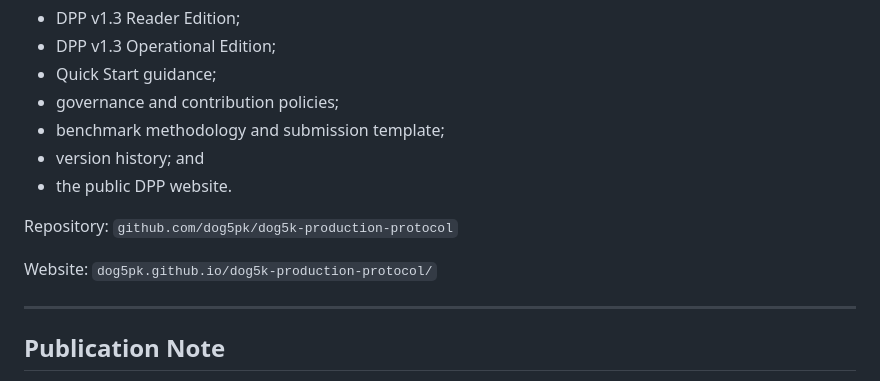
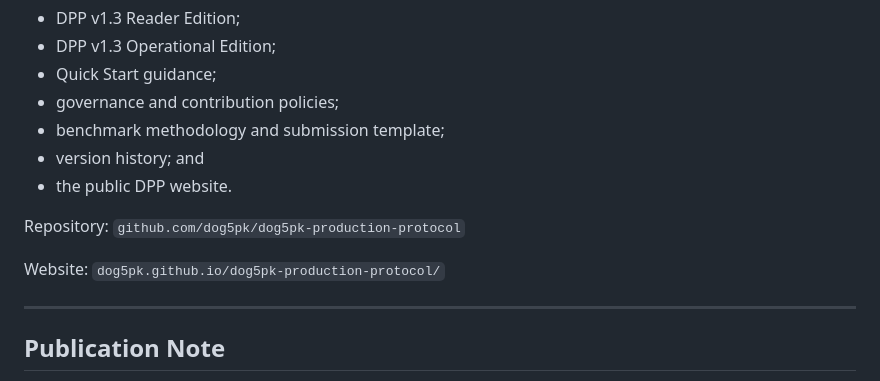
Before and after one commit to dog5pk/dog5k-production-protocol, a Markdown page: whitepaper/DPP-Whitepaper-v1.0.md, the part around the change. GitHub-like rendering.

Commit message:
docs: correct canonical DPP publication URLs

```diff
--- a/whitepaper/DPP-Whitepaper-v1.0.md
+++ b/whitepaper/DPP-Whitepaper-v1.0.md
@@ -806,9 +806,9 @@ The canonical DPP repository contains:
 - version history; and
 - the public DPP website.
 
-Repository: `github.com/dog5pk/dog5k-production-protocol`
+Repository: `github.com/dog5pk/dog5pk-production-protocol`
 
-Website: `dog5pk.github.io/dog5k-production-protocol/`
+Website: `dog5pk.github.io/dog5pk-production-protocol/`
 
 ---
 
```
